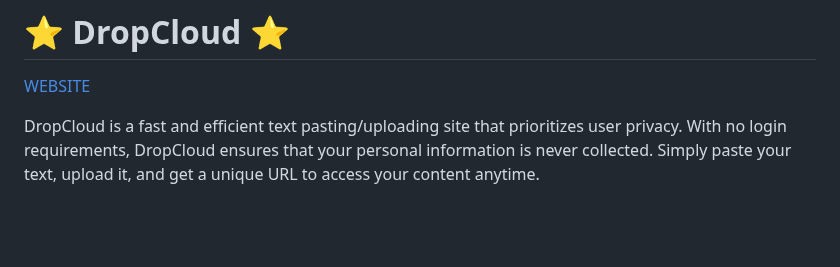
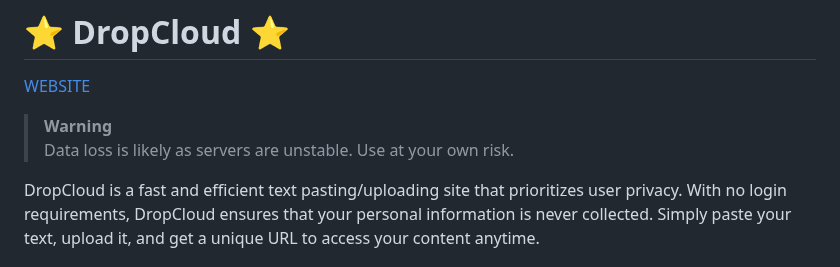
Before and after one commit to InfiniteOracles/DropCloud, a Markdown page: README.md, the part around the change. Drawn GitHub-style; blank space fills up the shorter version.

```diff
--- a/README.md
+++ b/README.md
@@ -1,6 +1,9 @@
 # ⭐ DropCloud ⭐
 
 [WEBSITE](https://direct-jania-dropcloud-aaabff56.koyeb.app/)
+
+> **Warning**
+> Data loss is likely as servers are unstable. Use at your own risk.
 
 DropCloud is a fast and efficient text pasting/uploading site that prioritizes user privacy. With no login requirements, DropCloud ensures that your personal information is never collected. Simply paste your text, upload it, and get a unique URL to access your content anytime.
 
```
